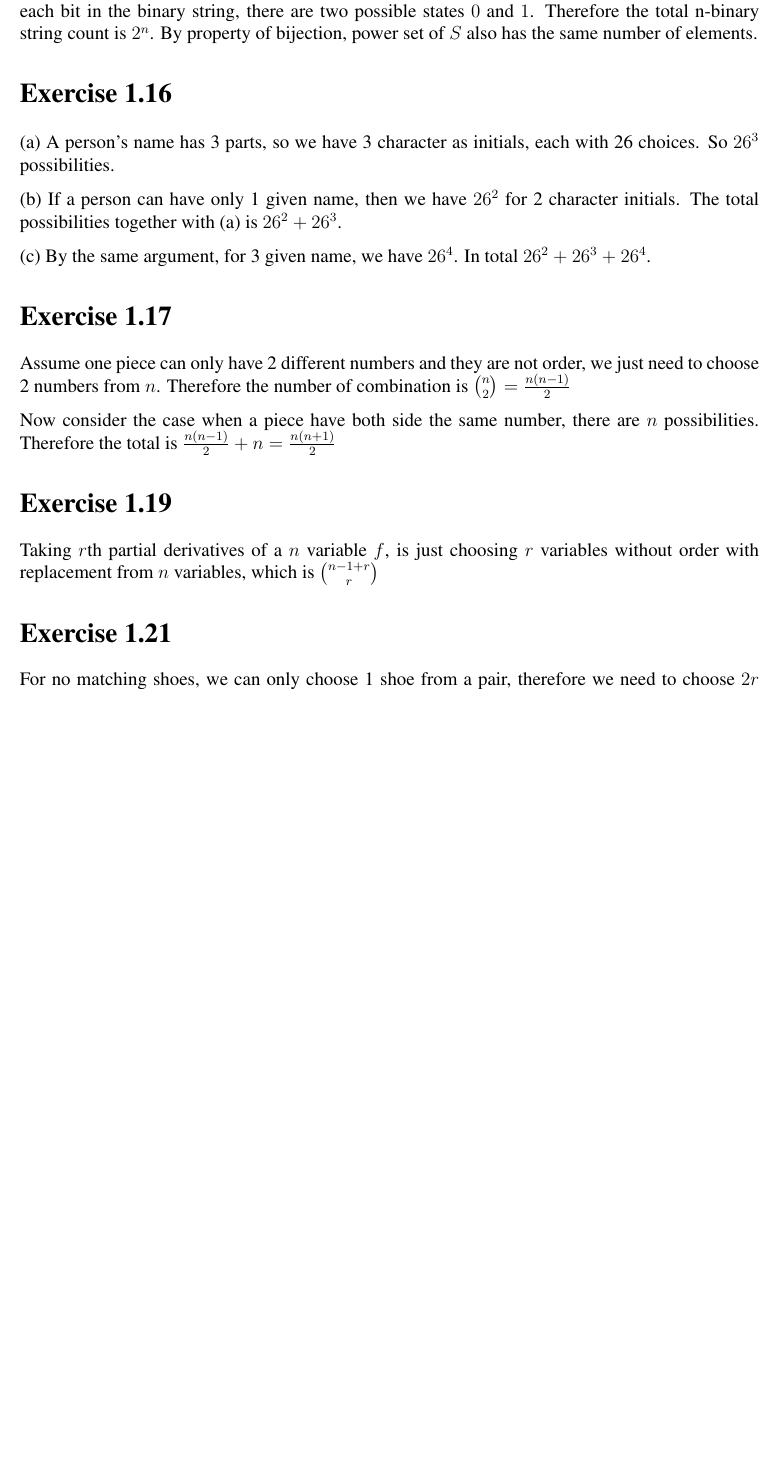
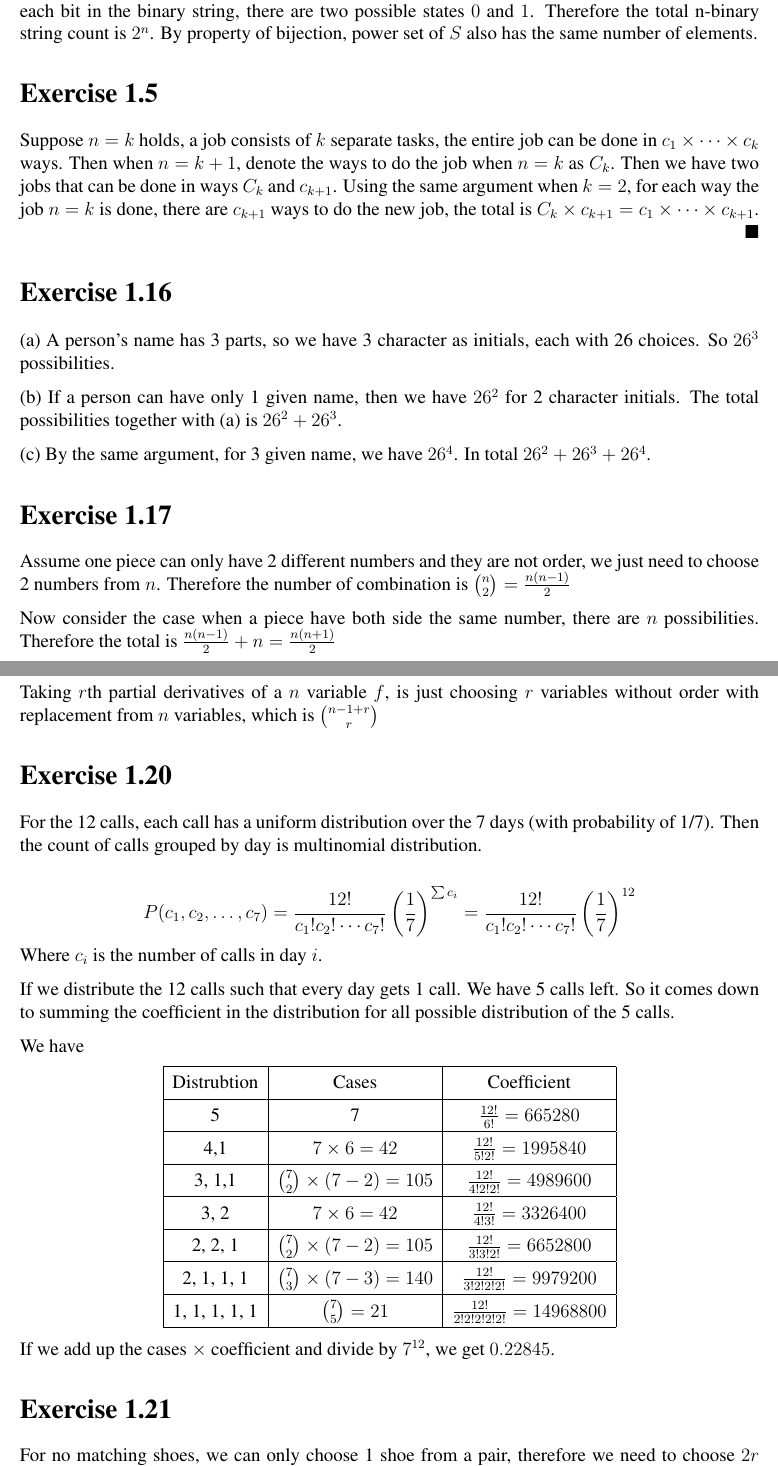
Before and after one commit to rxstudy/selfstudy_log, a LaTeX document (Stat-Infer2nd/ch01_probabiity_theory.tex, which reads definitions.tex): part of page 3 of 5 before the commit and two parts of pages 3 and 4 of 6 after it, the two joined at a grey line, cut so that both start at the same text, the shorter picture padded with empty space. Compiled offline with pdfLaTeX; a LaTeX package or settings file that is missing is left out.

Commit message:
Stat-Infer2nd: ch01 phone call problem.

```diff
--- a/Stat-Infer2nd/ch01_probabiity_theory.tex
+++ b/Stat-Infer2nd/ch01_probabiity_theory.tex
@@ -72,6 +72,9 @@ Note that $P(A\cup B) = P(A) + P(B) - P(A\cap B) \leq 1$. Therefore $P(A\cap B)
 \section*{Exercise 1.14}
 Given $|S| = n$, we can order the elements such that $S=\{a_1,\ldots, a_n\}$, There exists a bijection from the set of binary string of length $n$, $B = \{b^n|b\in \{0,1\}\}$ to elements in power set of $S$ where $0$ at the ith position means the i-th element is not present in the subset and $1$ means otherwise.  For each bit in the binary string, there are two possible states $0$ and $1$. Therefore the total n-binary string count is $2^n$. By property of bijection, power set of $S$ also has the same number of elements.
 
+\section*{Exercise 1.5}
+Suppose $n=k$ holds, a job consists of $k$ separate tasks, the entire job can be done in $c_1 \times \cdots \times c_k$ ways. Then when $n=k+1$, denote the ways to do the job when $n=k$ as $C_k$. Then we have two jobs that can be done in ways $C_k$ and $c_{k+1}$. Using the same argument when $k=2$, for each way the job $n=k$ is done, there are $c_{k+1}$ ways to do the new job, the total is $C_k \times c_{k+1} = c_1 \times \cdots \times c_{k+1}$. \QED
+
 \section*{Exercise 1.16}
 (a) A person's name has 3 parts, so we have 3 character as initials, each with 26 choices. So $26^3$ possibilities.
 
@@ -87,6 +90,38 @@ Therefore the total is $\frac{n(n-1)}{2} + n  = \frac{n(n+1)}{2}$
 
 \section*{Exercise 1.19}
 Taking $r$th partial derivatives of a $n$ variable $f$, is just choosing $r$ variables without order with replacement from $n$ variables, which is ${n-1 + r \choose r}$
+
+\section*{Exercise 1.20}
+For the 12 calls, each call has a uniform distribution over the 7 days (with probability of 1/7). Then the count of calls grouped by day is multinomial distribution.
+
+$$P(c_1, c_2, \ldots, c_7) = \frac{12!}{c_1!c_2!\cdots c_7!} \left(\frac{1}{7}\right)^{\sum c_i} =  \frac{12!}{c_1!c_2!\cdots c_7!} \left(\frac{1}{7}\right)^{12}$$
+Where $c_i$ is the number of calls in day $i$.
+
+If we distribute the 12 calls such that every day gets 1 call. We have 5 calls left. So it comes down to summing the coefficient in the distribution for all possible distribution of the 5 calls.
+
+We have
+\begin{center}
+	\begin{tabular}{| c |c |c| }
+		\hline
+		Distrubtion & Cases & Coefficient \\
+		\hline
+		5 & 7 & $\frac{12!}{6!} = 665280$ \\
+		\hline
+		4,1 & $7 \times 6 = 42$ & $\frac{12!}{5!2!}= 1995840$  \\
+		\hline
+		3, 1,1 & ${7 \choose 2} \times (7-2) = 105 $ &  $\frac{12!}{4!2!2!}= 4989600$ \\
+		\hline
+		3, 2 &  $7 \times 6 = 42$ & $\frac{12!}{4!3!}=3326400$ \\
+		\hline
+		2, 2, 1&  ${7 \choose 2} \times (7-2) = 105 $ & $\frac{12!}{3!3!2!} = 6652800$ \\
+		\hline
+		2, 1, 1, 1&  ${7 \choose 3} \times (7-3) = 140$ & $\frac{12!}{3!2!2!2!} = 9979200$ \\
+		\hline
+		1, 1, 1, 1, 1&  ${7 \choose 5 }= 21$ & $\frac{12!}{2!2!2!2!2!} = 14968800$ \\
+		\hline
+	\end{tabular}
+\end{center}
+If we add up the cases $\times$ coefficient and divide by $7^{12}$, we get $0.22845$.
 
 \section*{Exercise 1.21}
 For no matching shoes, we can only choose 1 shoe from a pair, therefore we need to choose $2r$ pairs so $2r$ must be less than $n$. First we choose $2r$ shoes from $n$ pairs: ${n \choose 2r}$. For each pair, we can choose the left shoe or right shoe and we have $2r$ chosen pairs: $2^{2r}$. So the total way to choose non matching shoes is ${n \choose 2r} 2^{2r}$.  Total way of choosing is ${2n \choose 2r}$. So the probability is the ${n \choose 2r} 2^{2r} / {2n \choose 2r}$.
--- a/definitions.tex
+++ b/definitions.tex
@@ -19,7 +19,7 @@
 \newcommand{\Uniform}{\mathrm{Uniform}}
 \newcommand{\QED}{\newline \mbox{} \hfill $\blacksquare$}
 \newcommand{\Real}{\mathbb{R}}
-
+\renewcommand*{\arraystretch}{1.4}
 \lstset{frame=tb,
 	language=Python,
 	aboveskip=3mm,
```
Also changed, not shown: Stat-Infer2nd/ch01_probabiity_theory.pdf.
